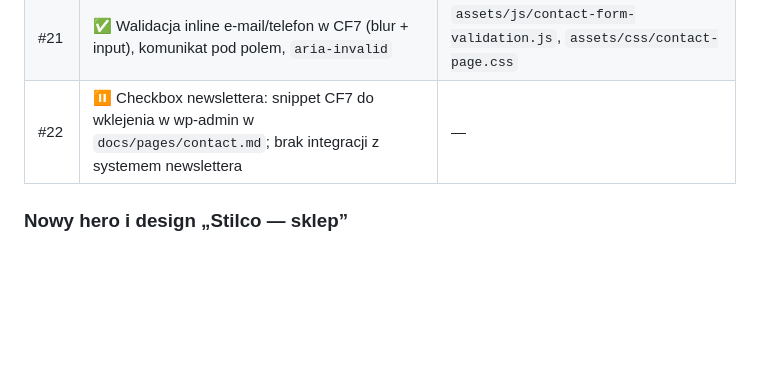
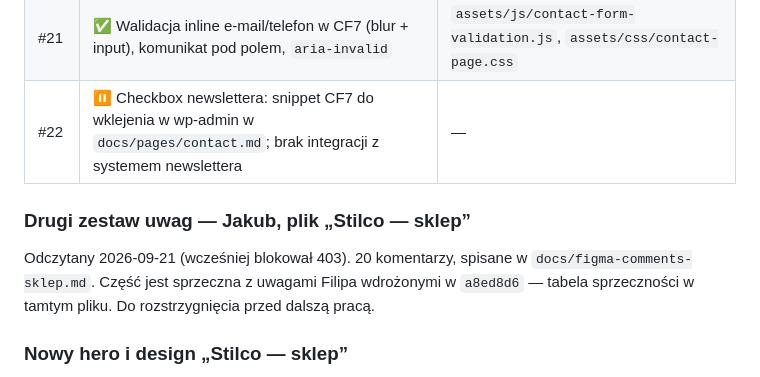
Before and after one commit to ardziej/stilco-wp, a Markdown page: docs/figma-comments.md, the part around the change. Rendered like a GitHub page; blank space fills up the shorter version.

```diff
--- a/docs/figma-comments.md
+++ b/docs/figma-comments.md
@@ -144,6 +144,10 @@ Zrzuty ekranu (desktop 1440 / mobile 390) po zmianach: `docs/screenshots/2026-09
 | #21 | ✅ Walidacja inline e-mail/telefon w CF7 (blur + input), komunikat pod polem, `aria-invalid` | `assets/js/contact-form-validation.js`, `assets/css/contact-page.css` |
 | #22 | ⏸ Checkbox newslettera: snippet CF7 do wklejenia w wp-admin w `docs/pages/contact.md`; brak integracji z systemem newslettera | — |
 
+### Drugi zestaw uwag — Jakub, plik „Stilco — sklep”
+
+Odczytany 2026-09-21 (wcześniej blokował 403). 20 komentarzy, spisane w `docs/figma-comments-sklep.md`. Część jest sprzeczna z uwagami Filipa wdrożonymi w `a8ed8d6` — tabela sprzeczności w tamtym pliku. Do rozstrzygnięcia przed dalszą pracą.
+
 ### Nowy hero i design „Stilco — sklep”
 
 Plik: https://www.figma.com/design/d0WzwsfTTDJDUHUfsxpErW/Stilco-%E2%80%94-sklep (strona „Stan obecny”: Home, O nas, Materac × desktop/mobile).
```
Also changed, not shown: docs/figma-comments-sklep.md (added, +152 -0 lines).
